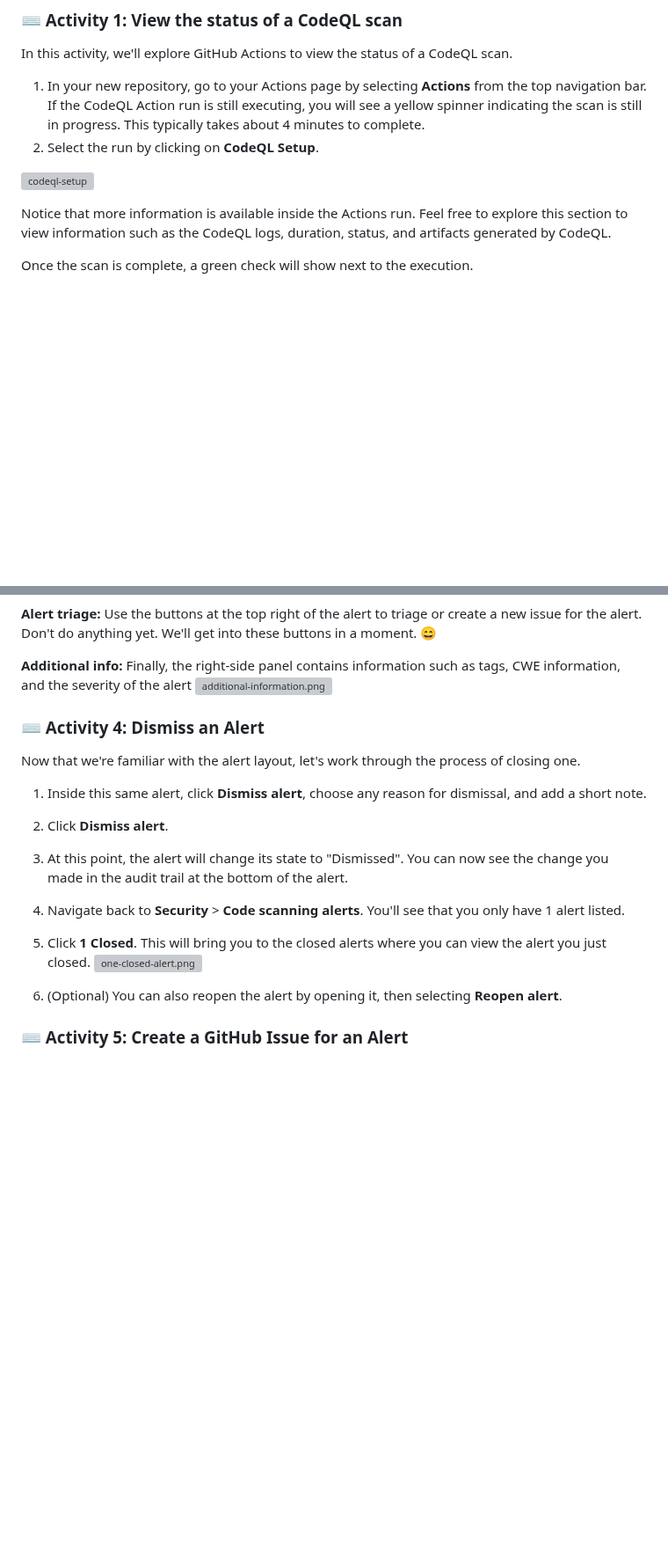
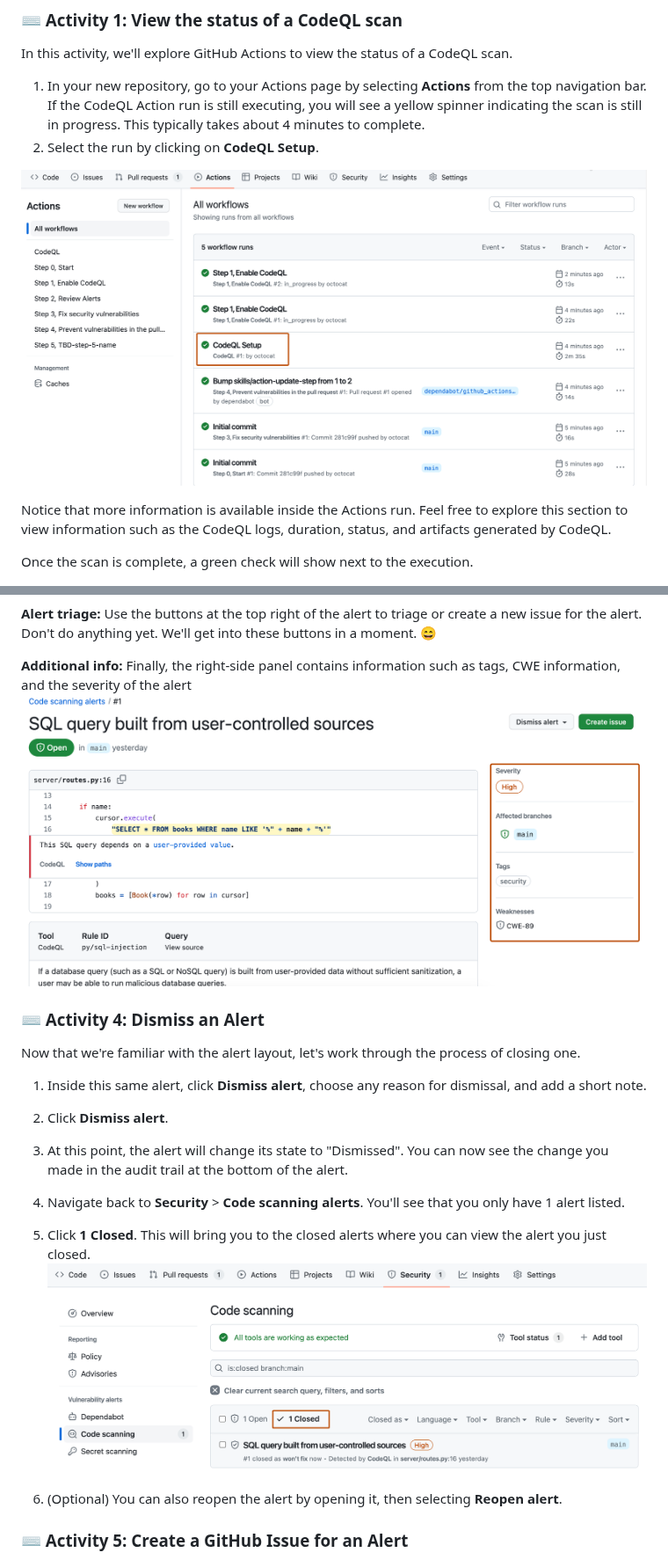
Before and after one commit to skills/introduction-to-codeql, a Markdown page: .github/steps/2-review-and-triage-codeql-alerts.md, 2 parts joined by grey strips. Shown at 88% size. Drawn GitHub-style; blank space fills up the shorter version; grey boxes are pictures that could not be loaded.

```diff
--- a/.github/steps/2-review-and-triage-codeql-alerts.md
+++ b/.github/steps/2-review-and-triage-codeql-alerts.md
@@ -21,7 +21,7 @@ In this activity, we'll explore GitHub Actions to view the status of a CodeQL sc
 1. In your new repository, go to your Actions page by selecting **Actions** from the top navigation bar. If the CodeQL Action run is still executing, you will see a yellow spinner indicating the scan is still in progress. This typically takes about 4 minutes to complete.
 2. Select the run by clicking on **CodeQL Setup**.
 
-![codeql-setup](images/codeql-setup.png)
+![codeql-setup](/images/codeql-setup.png)
 
 Notice that more information is available inside the Actions run. Feel free to explore this section to view information such as the CodeQL logs, duration, status, and artifacts generated by CodeQL.
 
@@ -62,7 +62,7 @@ In this activity, we will explore the alert UI. We'll review the data flow of th
 **Alert triage:** Use the buttons at the top right of the alert to triage or create a new issue for the alert. Don't do anything yet. We'll get into these buttons in a moment. 😄
 
 **Additional info:** Finally, the right-side panel contains information such as tags, CWE information, and the severity of the alert
-  ![additional-information.png](images/additiona-information.png)
+  ![additional-information.png](/images/additiona-information.png)
 
 
 ### :keyboard: Activity 4: Dismiss an Alert
@@ -73,7 +73,7 @@ Now that we're familiar with the alert layout, let's work through the process of
 3. At this point, the alert will change its state to "Dismissed". You can now see the change you made in the audit trail at the bottom of the alert.
 4. Navigate back to **Security** > **Code scanning alerts**.  You'll see that you only have 1 alert listed.
 5. Click **1 Closed**.  This will bring you to the closed alerts where you can view the alert you just closed.
-   ![one-closed-alert.png](images/one-closed-alert.png)
+   ![one-closed-alert.png](/images/one-closed-alert.png)
 
 7. (Optional) You can also reopen the alert by opening it, then selecting **Reopen alert**.
 
```
Also changed, not shown: other parts of .github/steps/2-review-and-triage-codeql-alerts.md (+4 -4 lines).
